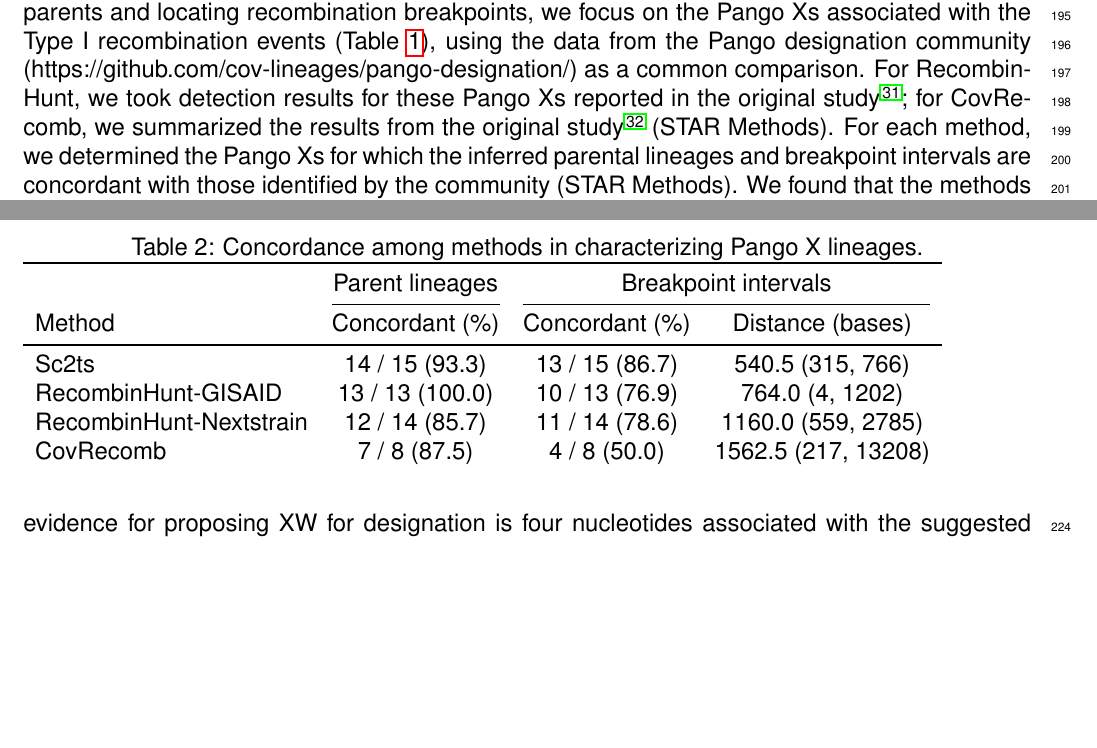
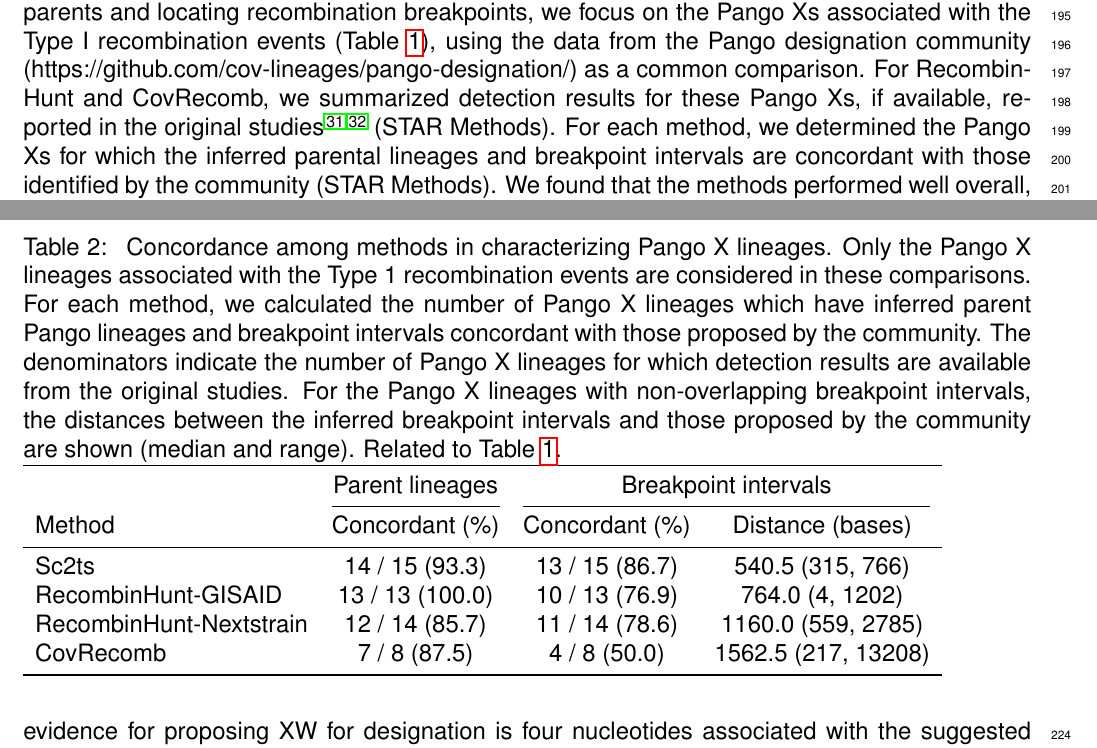
Before and after one commit to jeromekelleher/sc2ts-paper, a LaTeX document (latex/main.tex): two parts of pages 5 and 7 of 42, joined at a grey line, cut so that both start at the same text, the shorter picture padded with empty space. Compiled offline with pdfLaTeX.

Commit message:
Changes for concordance table

```diff
--- a/latex/main.tex
+++ b/latex/main.tex
@@ -514,19 +514,17 @@ XAJ & 11 & \textbf{BA.2.12} & 18 & {} \\
 
 %%% TODO: Mention RIPPLES somewhere here? Or just in Discussion?
 We compared sc2ts against three state-of-the-art methods that detect inter-lineage recombinants:
-RecombinHunt \cite{Alfonsi2024},
-CovRecomb \cite{Li2024}, and
-rebar (https://github.com/phac-nml/rebar).
+RecombinHunt\cite{Alfonsi2024}, CovRecomb\cite{Li2024}, and rebar (https://github.com/phac-nml/rebar).
 These methods use the same underlying approach:
 they scan candidate recombinant sequences for mutations associated with different Pango lineages
 without using a phylogeny.
 
 To evaluate the concordance of the methods in
 identifying the Pango lineages of recombinant parents and locating recombination breakpoints,
-we focus on the Pango Xs associated with the Type I recombination events (Table \ref{tab:pango_x_lineages}),
+we focus on the Pango Xs associated with the Type I recombination events (Table~\ref{tab:pango_x_lineages}),
 using the data from the Pango designation community (https://github.com/cov-lineages/pango-designation/) as a common comparison.
-For RecombinHunt, we took detection results for these Pango Xs reported in the original study \cite{Alfonsi2024};
-for CovRecomb, we summarized the results from the original study \cite{Li2024} (STAR Methods).
+For RecombinHunt and CovRecomb, we summarized detection results for these Pango Xs, if available,
+reported in the original studies\cite{Alfonsi2024,Li2024} (STAR Methods).
 For each method, we determined the Pango Xs for which the inferred parental lineages and breakpoint intervals
 are concordant with those identified by the community (STAR Methods).
 We found that the methods performed well overall,
@@ -544,7 +542,20 @@ a lower distance between their Pango identity (Figure \ref{fig:averted_mutations
 
 
 \begin{table}
-\caption{Concordance among methods in characterizing Pango X lineages.}
+\caption{
+Concordance among methods in characterizing Pango X lineages.
+Only the Pango X lineages associated with the Type 1 recombination events
+are considered in these comparisons.
+For each method, we calculated the number of Pango X lineages
+which have inferred parent Pango lineages and breakpoint intervals
+concordant with those proposed by the community.
+The denominators indicate the number of Pango X lineages
+for which detection results are available from the original studies.
+For the Pango X lineages with non-overlapping breakpoint intervals,
+the distances between the inferred breakpoint intervals and
+those proposed by the community are shown (median and range).
+Related to Table \ref{tab:pango_x_lineages}.
+}
 \label{tab:method_concordance}
 \begin{tabular}{lccc}
 \toprule & \multicolumn{1}{c}{Parent lineages} & \multicolumn{2}{c}{Breakpoint intervals} \\
@@ -555,6 +566,7 @@ Sc2ts & 14 / 15 (93.3) & 13 / 15 (86.7) & 540.5 (315, 766)\\
 RecombinHunt-GISAID & 13 / 13 (100.0) & 10 / 13 (76.9) & 764.0 (4, 1202)\\
 RecombinHunt-Nextstrain & 12 / 14 (85.7) & 11 / 14 (78.6) & 1160.0 (559, 2785)\\
 CovRecomb & 7 / 8 (87.5) & 4 / 8 (50.0) & 1562.5 (217, 13208)\\
+\bottomrule
 \end{tabular}
 \end{table}
 
```
Also changed, not shown: latex/main.tex (2 more changed lines).
